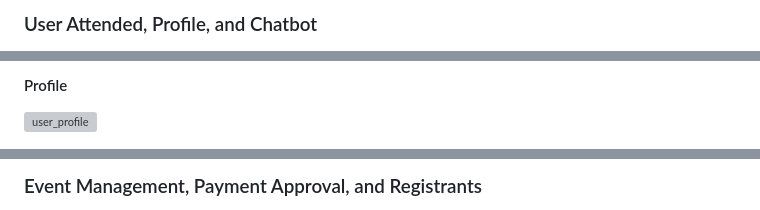
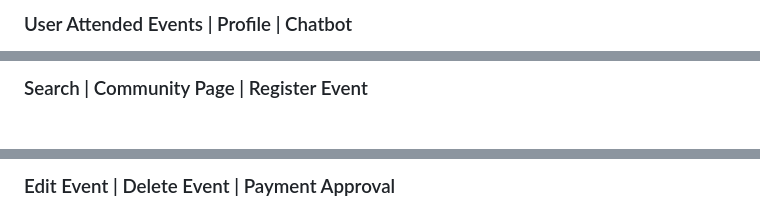
Before and after one commit to chaithanyashaji/EventON, a Markdown page: README.md, 3 parts joined by grey strips. Rendered like a GitHub page; grey boxes are pictures that could not be loaded.

```diff
--- a/README.md
+++ b/README.md
@@ -43,3 +59,3 @@ EventON is a college-focused app designed to streamline the organization of even
 
-### User Attended, Profile, and Chatbot
+### User Attended Events | Profile | Chatbot
 
@@ -48,4 +67,3 @@ EventON is a college-focused app designed to streamline the organization of even
 
-#### Profile
-![user_profile](https://github.com/user-attachments/assets/76f1bff0-4200-4a0a-a685-1a3721c88fba)
+### Search | Community Page | Register Event
 
@@ -78,3 +99,3 @@ EventON is a college-focused app designed to streamline the organization of even
 
-### Event Management, Payment Approval, and Registrants
+### Edit Event | Delete Event | Payment Approval
 
```
Also changed, not shown: other parts of README.md (+92 -79 lines).
